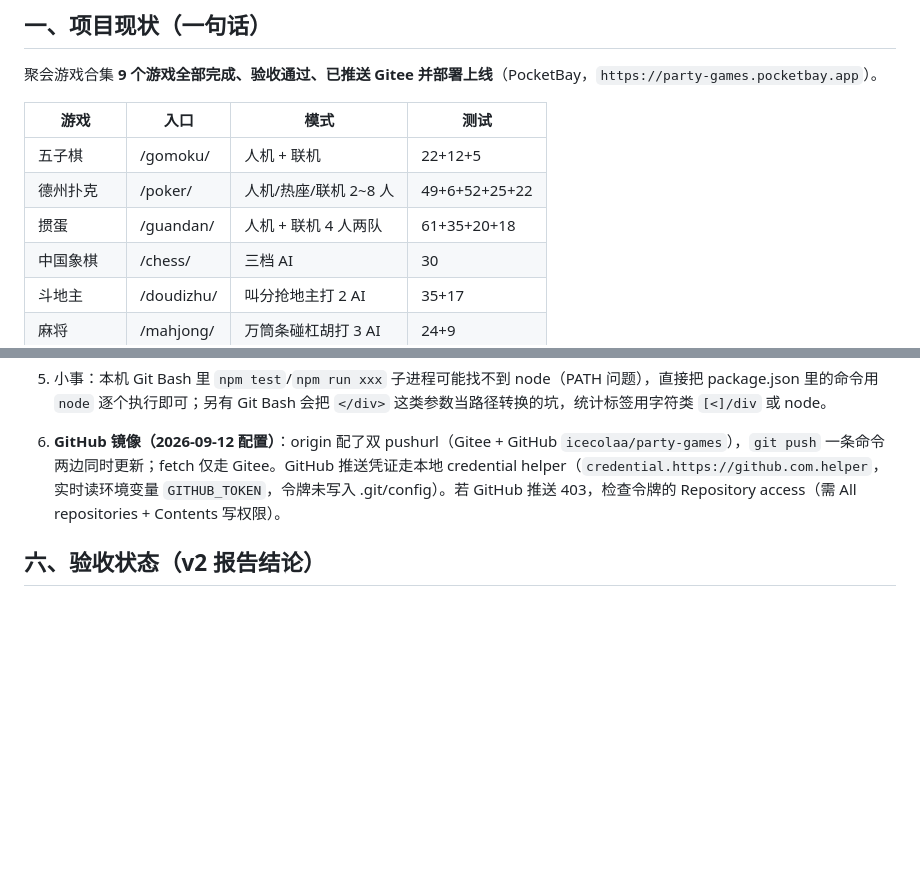
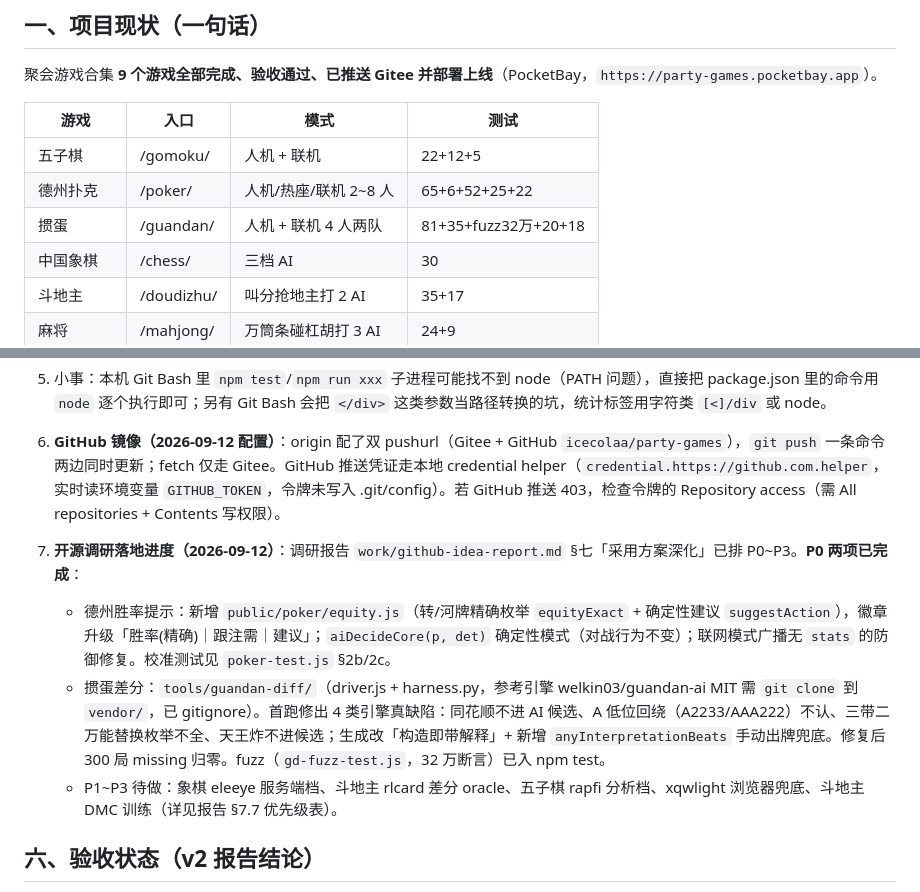
Before and after one commit to icecolaa/party-games, a Markdown page: HANDOFF.md, 2 parts joined by grey strips. Rendered like a GitHub page; blank space fills up the shorter version.

Commit message:
docs: HANDOFF 更新——P0 采用项落地记录与测试计数

```diff
--- a/HANDOFF.md
+++ b/HANDOFF.md
@@ -12,8 +12,8 @@
 | 游戏 | 入口 | 模式 | 测试 |
 | --- | --- | --- | --- |
 | 五子棋 | /gomoku/ | 人机 + 联机 | 22+12+5 |
-| 德州扑克 | /poker/ | 人机/热座/联机 2~8 人 | 49+6+52+25+22 |
-| 掼蛋 | /guandan/ | 人机 + 联机 4 人两队 | 61+35+20+18 |
+| 德州扑克 | /poker/ | 人机/热座/联机 2~8 人 | 65+6+52+25+22 |
+| 掼蛋 | /guandan/ | 人机 + 联机 4 人两队 | 81+35+fuzz32万+20+18 |
 | 中国象棋 | /chess/ | 三档 AI | 30 |
 | 斗地主 | /doudizhu/ | 叫分抢地主打 2 AI | 35+17 |
 | 麻将 | /mahjong/ | 万筒条碰杠胡打 3 AI | 24+9 |
@@ -70,6 +70,11 @@ npm run deploy             # PocketBay 一键部署（读 ~/.pocketbay 凭证，
 
 6. **GitHub 镜像（2026-09-12 配置）**：origin 配了双 pushurl（Gitee + GitHub `icecolaa/party-games`），`git push` 一条命令两边同时更新；fetch 仅走 Gitee。GitHub 推送凭证走本地 credential helper（`credential.https://github.com.helper`，实时读环境变量 `GITHUB_TOKEN`，令牌未写入 .git/config）。若 GitHub 推送 403，检查令牌的 Repository access（需 All repositories + Contents 写权限）。
 
+7. **开源调研落地进度（2026-09-12）**：调研报告 `work/github-idea-report.md` §七「采用方案深化」已排 P0~P3。**P0 两项已完成**：
+   - 德州胜率提示：新增 `public/poker/equity.js`（转/河牌精确枚举 `equityExact` + 确定性建议 `suggestAction`），徽章升级「胜率(精确)｜跟注需｜建议」；`aiDecideCore(p, det)` 确定性模式（对战行为不变）；联网模式广播无 `stats` 的防御修复。校准测试见 `poker-test.js` §2b/2c。
+   - 掼蛋差分：`tools/guandan-diff/`（driver.js + harness.py，参考引擎 welkin03/guandan-ai MIT 需 `git clone` 到 `vendor/`，已 gitignore）。首跑修出 4 类引擎真缺陷：同花顺不进 AI 候选、A 低位回绕（A2233/AAA222）不认、三带二万能替换枚举不全、天王炸不进候选；生成改「构造即带解释」+ 新增 `anyInterpretationBeats` 手动出牌兜底。修复后 300 局 missing 归零。fuzz（`gd-fuzz-test.js`，32 万断言）已入 npm test。
+   - P1~P3 待做：象棋 eleeye 服务端档、斗地主 rlcard 差分 oracle、五子棋 rapfi 分析档、xqwlight 浏览器兜底、斗地主 DMC 训练（详见报告 §7.7 优先级表）。
+
 ## 六、验收状态（v2 报告结论）
 
 - 六新游戏逐按钮+三态输入：54/54 ✓（jsdom 驱动真实页面代码）
```
